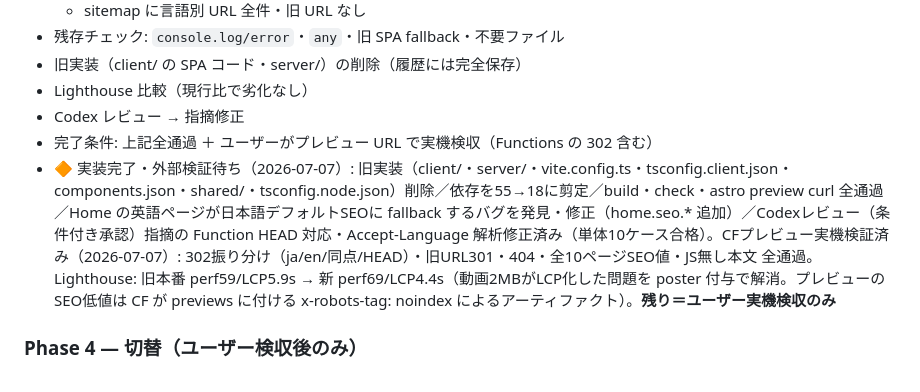
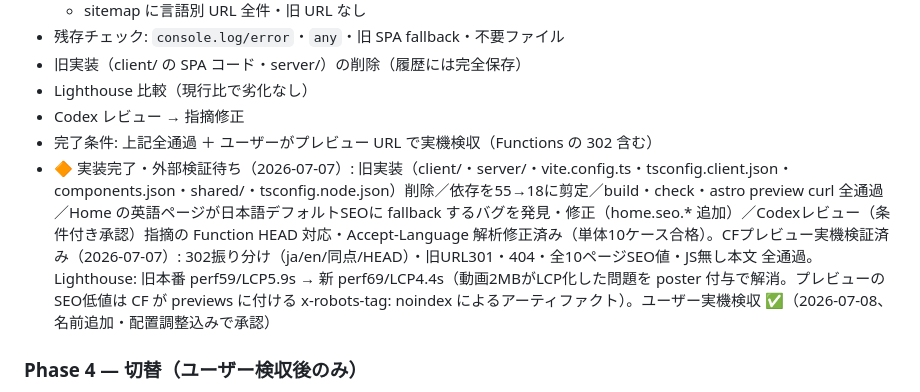
Before and after one commit to siqidev/siqi-site, a Markdown page: PLAN.md, the part around the change. Drawn GitHub-style.

Commit message:
docs: Phase 3 完了（ユーザー検収承認）
Co-Authored-By: Claude Fable 5 <noreply@anthropic.com>

```diff
--- a/PLAN.md
+++ b/PLAN.md
@@ -106,7 +106,7 @@ functions/
 - Lighthouse 比較（現行比で劣化なし）
 - Codex レビュー → 指摘修正
 - 完了条件: 上記全通過 ＋ ユーザーがプレビュー URL で実機検収（Functions の 302 含む）
-- 🔶 実装完了・外部検証待ち（2026-07-07）: 旧実装（client/・server/・vite.config.ts・tsconfig.client.json・components.json・shared/・tsconfig.node.json）削除／依存を55→18に剪定／build・check・astro preview curl 全通過／Home の英語ページが日本語デフォルトSEOに fallback するバグを発見・修正（home.seo.* 追加）／Codexレビュー（条件付き承認）指摘の Function HEAD 対応・Accept-Language 解析修正済み（単体10ケース合格）。CFプレビュー実機検証済み（2026-07-07）: 302振り分け（ja/en/同点/HEAD）・旧URL301・404・全10ページSEO値・JS無し本文 全通過。Lighthouse: 旧本番 perf59/LCP5.9s → 新 perf69/LCP4.4s（動画2MBがLCP化した問題を poster 付与で解消。プレビューのSEO低値は CF が previews に付ける x-robots-tag: noindex によるアーティファクト）。**残り＝ユーザー実機検収のみ**
+- 🔶 実装完了・外部検証待ち（2026-07-07）: 旧実装（client/・server/・vite.config.ts・tsconfig.client.json・components.json・shared/・tsconfig.node.json）削除／依存を55→18に剪定／build・check・astro preview curl 全通過／Home の英語ページが日本語デフォルトSEOに fallback するバグを発見・修正（home.seo.* 追加）／Codexレビュー（条件付き承認）指摘の Function HEAD 対応・Accept-Language 解析修正済み（単体10ケース合格）。CFプレビュー実機検証済み（2026-07-07）: 302振り分け（ja/en/同点/HEAD）・旧URL301・404・全10ページSEO値・JS無し本文 全通過。Lighthouse: 旧本番 perf59/LCP5.9s → 新 perf69/LCP4.4s（動画2MBがLCP化した問題を poster 付与で解消。プレビューのSEO低値は CF が previews に付ける x-robots-tag: noindex によるアーティファクト）。ユーザー実機検収 ✅（2026-07-08、名前追加・配置調整込みで承認）
 
 ### Phase 4 — 切替（ユーザー検収後のみ）
 - dev → main マージ（単一マージコミット）＝本番反映
```
